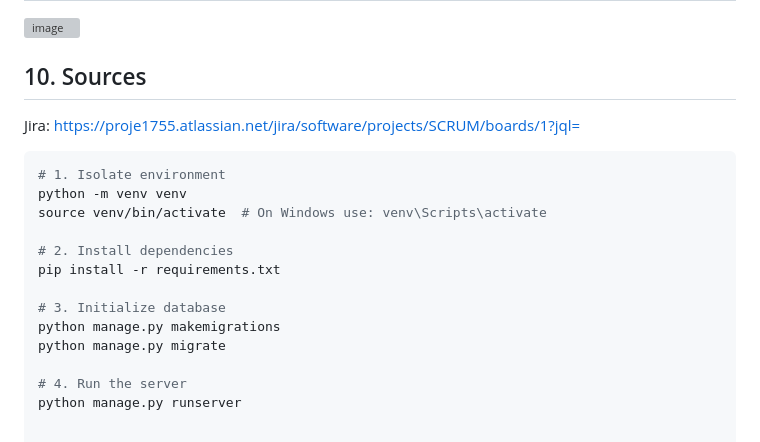
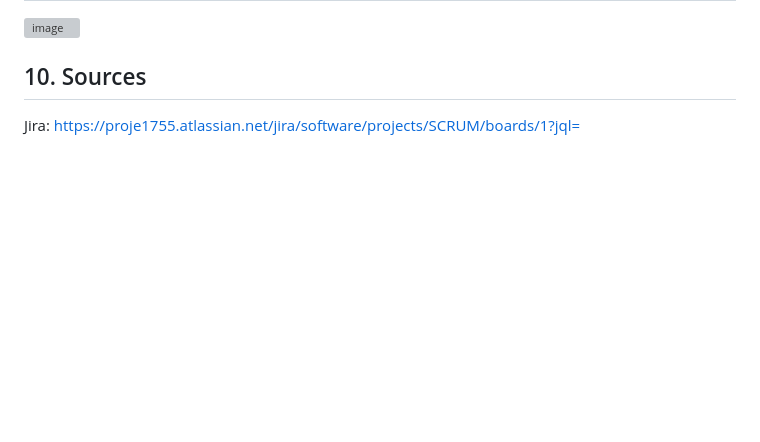
Before and after one commit to erenbige/Campus-Internship-System, a Markdown page: README.md, the part around the change. Rendered like a GitHub page; blank space fills up the shorter version; grey boxes are pictures that could not be loaded.

````diff
--- a/README.md
+++ b/README.md
@@ -56,22 +56,3 @@ Steps to set up the backend environment locally:
 ## 10. Sources
 
 Jira: https://proje1755.atlassian.net/jira/software/projects/SCRUM/boards/1?jql=
-
-
-
-
-
-```bash
-# 1. Isolate environment
-python -m venv venv
-source venv/bin/activate  # On Windows use: venv\Scripts\activate
-
-# 2. Install dependencies
-pip install -r requirements.txt
-
-# 3. Initialize database
-python manage.py makemigrations
-python manage.py migrate
-
-# 4. Run the server
-python manage.py runserver
````
